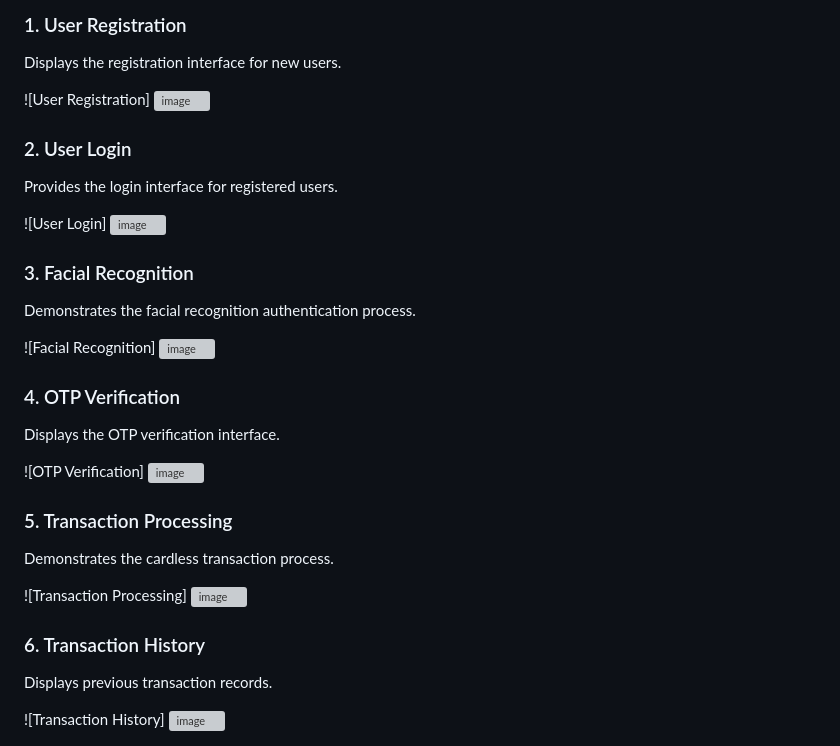
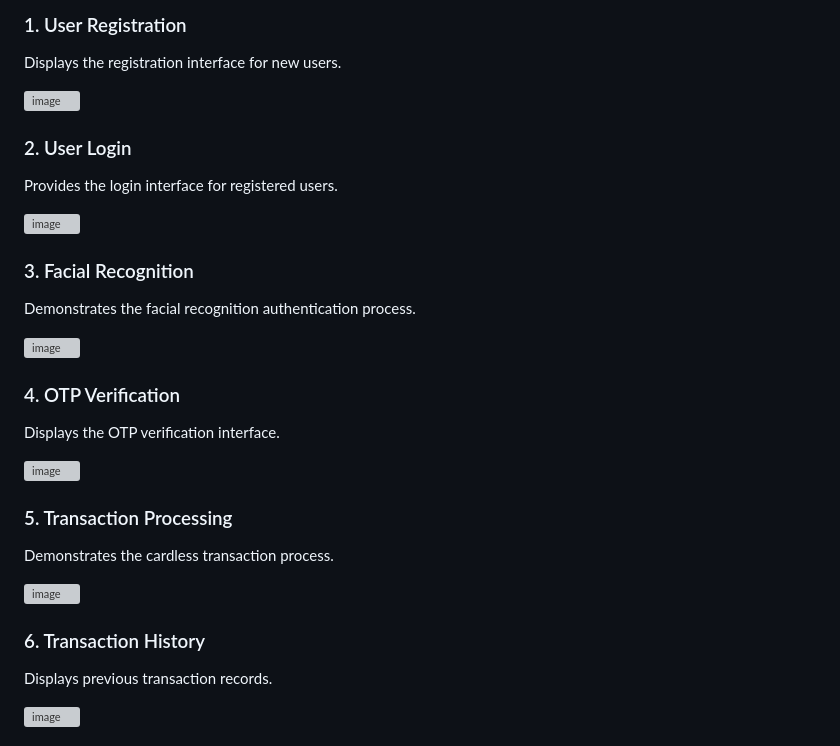
Before and after one commit to siripuramniharika-creator/secure-cardless-financial-transactions, a Markdown page: README.md, the part around the change. Rendered like a GitHub page; grey boxes are pictures that could not be loaded.

```diff
--- a/README.md
+++ b/README.md
@@ -287,30 +287,34 @@ The following test scenarios can be used to evaluate the application.
 ### 1. User Registration
 Displays the registration interface for new users.
 
-![User Registration] <img width="1340" height="604" alt="image" src="https://github.com/user-attachments/assets/54d9e8c6-afb6-4b08-b199-a01a3a3c04a2" />
+<img width="1340" height="604" alt="image" src="https://github.com/user-attachments/assets/54d9e8c6-afb6-4b08-b199-a01a3a3c04a2" />
 
 
 ### 2. User Login
 Provides the login interface for registered users.
 
-![User Login] <img width="1366" height="456" alt="image" src="https://github.com/user-attachments/assets/f0c2eb1f-2d8e-46b8-a991-27805fc2feef" />
+<img width="1366" height="456" alt="image" src="https://github.com/user-attachments/assets/f0c2eb1f-2d8e-46b8-a991-27805fc2feef" />
+
 
 ### 3. Facial Recognition
 Demonstrates the facial recognition authentication process.
 
-![Facial Recognition] <img width="640" height="514" alt="image" src="https://github.com/user-attachments/assets/3fe76f6a-6ede-4ce9-b591-51461c82070c" />
+<img width="640" height="514" alt="image" src="https://github.com/user-attachments/assets/3fe76f6a-6ede-4ce9-b591-51461c82070c" />
+
 
 ### 4. OTP Verification
 Displays the OTP verification interface.
 
-![OTP Verification] <img width="1364" height="550" alt="image" src="https://github.com/user-attachments/assets/afc816ed-76b3-44f4-8312-4345bbc618ae" />
+<img width="1364" height="550" alt="image" src="https://github.com/user-attachments/assets/afc816ed-76b3-44f4-8312-4345bbc618ae" />
+
 
 ### 5. Transaction Processing
 Demonstrates the cardless transaction process.
 
-![Transaction Processing] <img width="631" height="429" alt="image" src="https://github.com/user-attachments/assets/89af8e27-688b-4a03-9154-65ef5a8938d9" />
+<img width="631" height="429" alt="image" src="https://github.com/user-attachments/assets/89af8e27-688b-4a03-9154-65ef5a8938d9" />
+
 
 ### 6. Transaction History
 Displays previous transaction records.
 
-![Transaction History] <img width="1331" height="464" alt="image" src="https://github.com/user-attachments/assets/7041e5ac-09d8-48ee-bd12-52b4d39f94a8" />
+<img width="1331" height="464" alt="image" src="https://github.com/user-attachments/assets/7041e5ac-09d8-48ee-bd12-52b4d39f94a8" />
```
